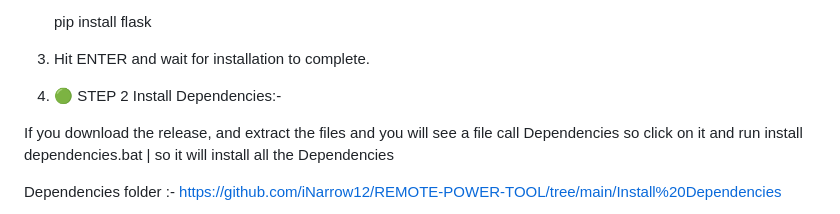
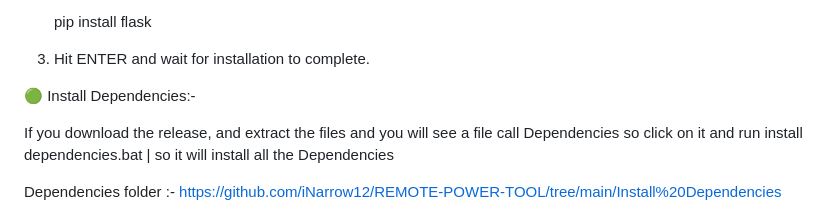
Before and after one commit to iNarrow12/REMOTE-POWER-TOOL, a Markdown page: README.md, the part around the change. Rendered like a GitHub page.

```diff
--- a/README.md
+++ b/README.md
@@ -64,7 +64,7 @@ This tool allows you to:
 
 3. Hit ENTER and wait for installation to complete.
 
-4. 🟢 STEP 2 Install Dependencies:-
+🟢 Install Dependencies:-
 
 If you download the release, and extract the files
 and you will see a file call Dependencies so click
```
